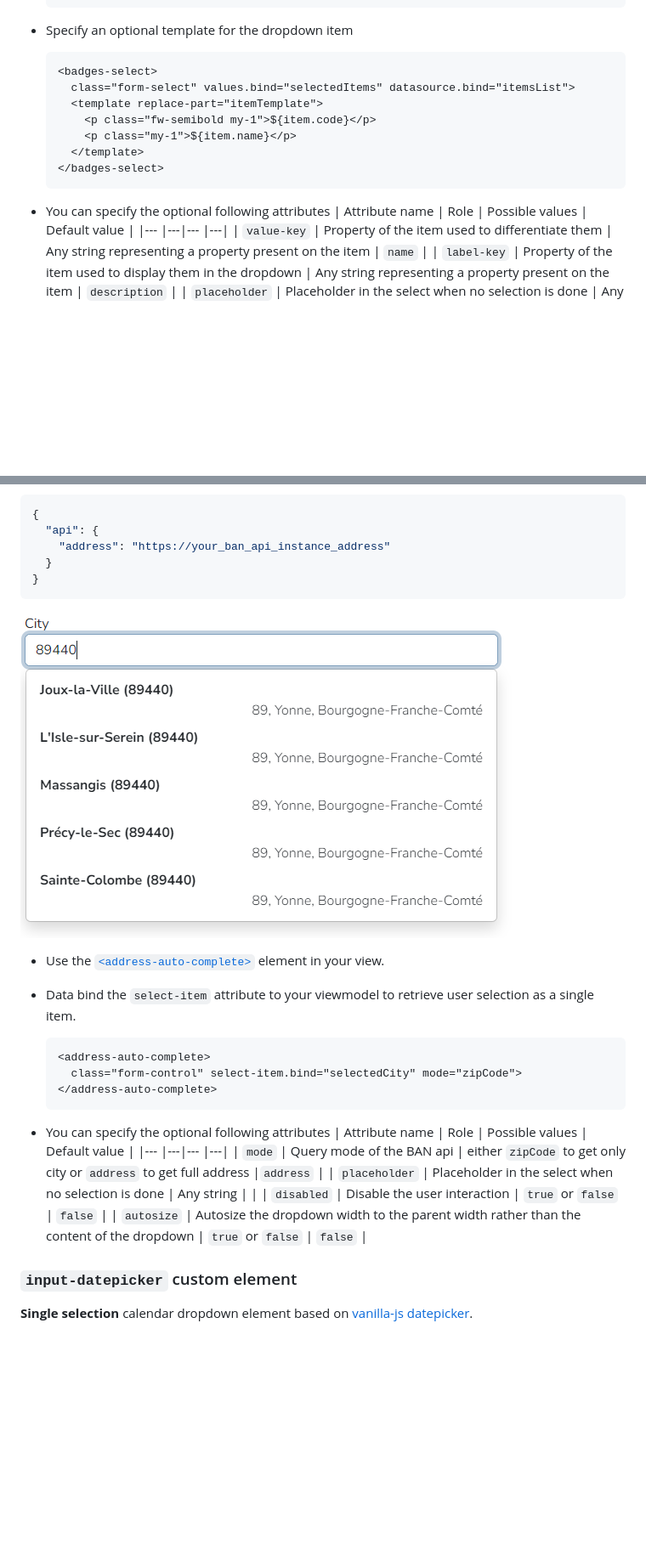
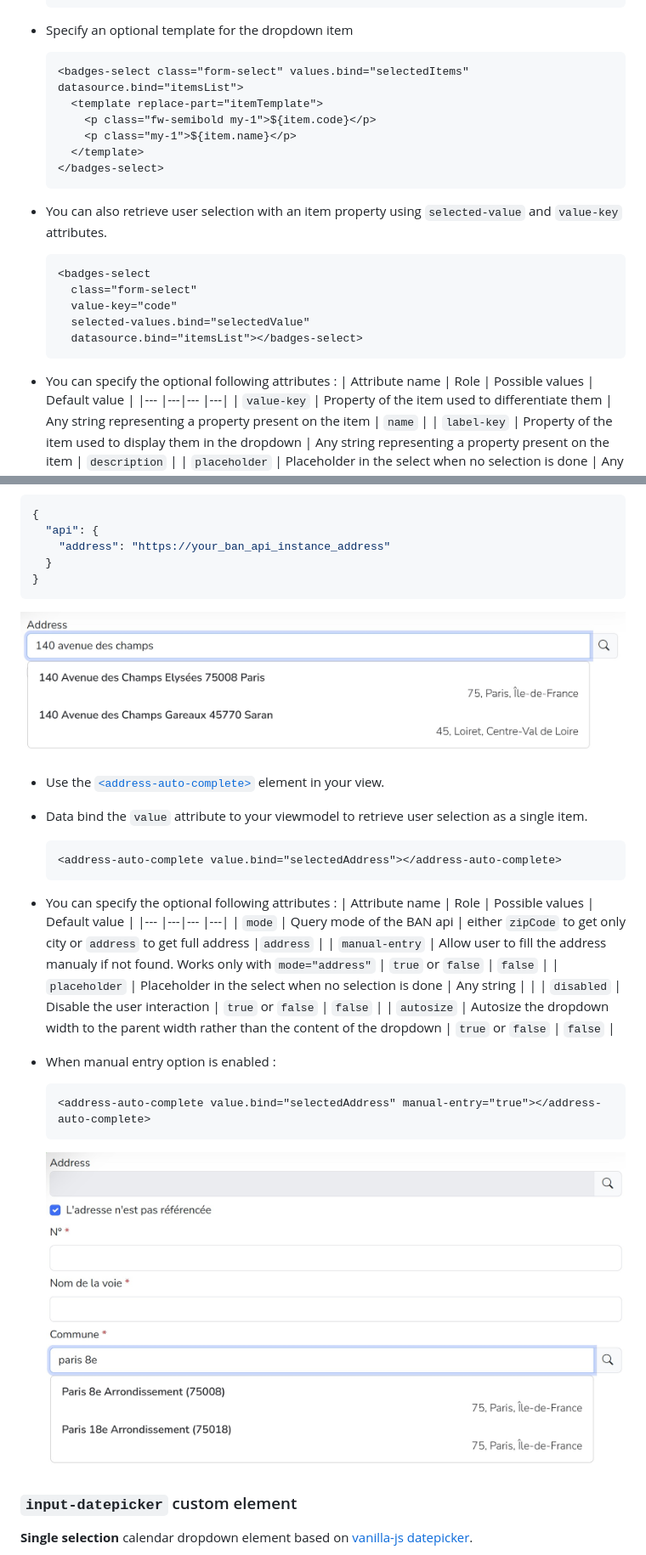
Before and after one commit to actionlogementservices/aurelia-plugin-ui, a Markdown page: README.md, 2 parts joined by grey strips. Shown: that part at 85% size. GitHub-like rendering; pictures changed too: doc/screenshot/address-auto-complete-2.png (added), doc/screenshot/address-auto-complete.png; blank space fills up the shorter version.

Commit message:
update doc (#9)
- simple-table : remove "visibile" property
- update doc

---------

Co-authored-by: Mohamed AGUARMOUZ <ES06604@actionlogement.fr>

````diff
--- a/README.md
+++ b/README.md
@@ -270,8 +295,7 @@ Prevent user interaction with Bootstrap back drop.
 - Specify an optional template for the dropdown item
 
   ```html
-  <badges-select>
-    class="form-select" values.bind="selectedItems" datasource.bind="itemsList">
+  <badges-select class="form-select" values.bind="selectedItems" datasource.bind="itemsList">
     <template replace-part="itemTemplate">
       <p class="fw-semibold my-1">${item.code}</p>
       <p class="my-1">${item.name}</p>
@@ -279,7 +303,17 @@ Prevent user interaction with Bootstrap back drop.
   </badges-select>
   ```
 
-- You can specify the optional following attributes
+- You can also retrieve user selection with an item property using `selected-value` and `value-key` attributes.
+
+  ```html
+  <badges-select
+    class="form-select"
+    value-key="code"
+    selected-values.bind="selectedValue"
+    datasource.bind="itemsList"></badges-select>
+  ```
+
+- You can specify the optional following attributes :
   | Attribute name | Role | Possible values | Default value |
   |--- |---|--- |---|
   | `value-key` | Property of the item used to differentiate them | Any string representing a property present on the item | `name` |
@@ -462,21 +516,28 @@ Prevent user interaction with Bootstrap back drop.
 ![address-auto-complete rendering](./doc/screenshot/address-auto-complete.png)
 
 - Use the [`<address-auto-complete>`](./doc/src-elements-auto-complete_address-auto-complete.md) element in your view.
-- Data bind the `select-item` attribute to your viewmodel to retrieve user selection as a single item.
+- Data bind the `value` attribute to your viewmodel to retrieve user selection as a single item.
 
   ```html
-  <address-auto-complete>
-    class="form-control" select-item.bind="selectedCity" mode="zipCode">
-  </address-auto-complete>
+  <address-auto-complete value.bind="selectedAddress"></address-auto-complete>
   ```
 
-- You can specify the optional following attributes
+- You can specify the optional following attributes :
   | Attribute name | Role | Possible values | Default value |
   |--- |---|--- |---|
   | `mode` | Query mode of the BAN api | either `zipCode` to get only city or `address` to get full address |`address` |
+  | `manual-entry` | Allow user to fill the address manualy if not found. Works only with `mode="address"` | `true` or `false` | `false` |
   | `placeholder` | Placeholder in the select when no selection is done | Any string | |
   | `disabled` | Disable the user interaction | `true` or `false` | `false` |
   | `autosize` | Autosize the dropdown width to the parent width rather than the content of the dropdown | `true` or `false` | `false` |
+
+- When manual entry option is enabled :
+
+  ```html
+  <address-auto-complete value.bind="selectedAddress" manual-entry="true"></address-auto-complete>
+  ```
+
+  ![address-auto-complete rendering](./doc/screenshot/address-auto-complete-2.png)
 
 ### `input-datepicker` custom element
 
````
Also changed, not shown: other parts of README.md (+93 -34 lines), doc/screenshot/simple-table.png, 3 other files.
